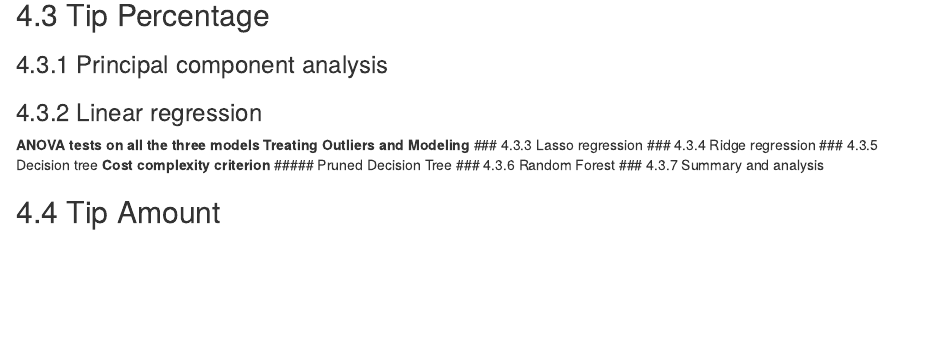
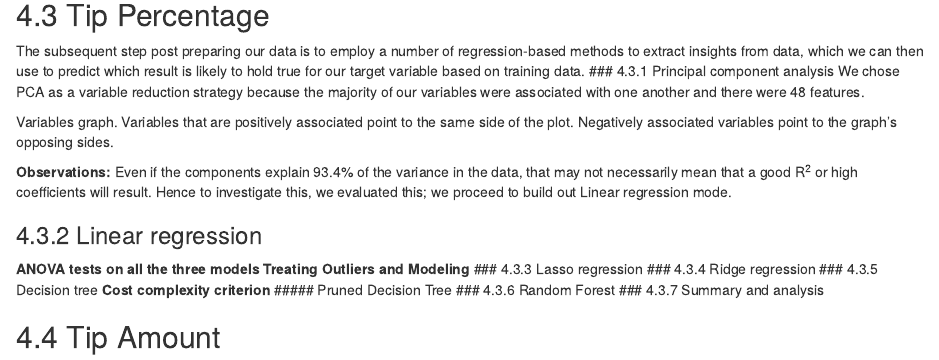
Before and after one commit to ChiragLakhanpal/Demystifying-Components-of-Riding-Hailing, an R Markdown document (structure.rmd): the page in a window 1100 px wide, from 920 px down. Rendered offline with R 4.5, knitr and Pandoc, with nearby package versions.

Commit message:
Structure steps File

```diff
--- a/structure.rmd
+++ b/structure.rmd
@@ -44,8 +44,14 @@ In order to eliminate any bias in test results while utilizing train data, the t
 
 |               \n![](R-squared.svg)
 ## 4.3 Tip Percentage
+The subsequent step post preparing our data is to employ a number of regression-based methods to extract insights from data, which we can then use to predict which result is likely to hold true for our target variable based on training data.
+### 4.3.1 Principal component analysis
+We chose PCA as a variable reduction strategy because the majority of our variables were associated with one another and there were 48 features.
 
-### 4.3.1 Principal component analysis
+Variables graph. Variables that are positively associated point to the same side of the plot. Negatively associated variables point to the graph's opposing sides.
+
+**Observations:** Even if the components explain 93.4% of the variance in the data, that may not necessarily mean that a good R^2^ or high coefficients will result. Hence to investigate this, we evaluated this; we proceed to build out Linear regression mode.
+
 ### 4.3.2 Linear regression
 **ANOVA tests on all the three models**
 **Treating Outliers and Modeling**
```
